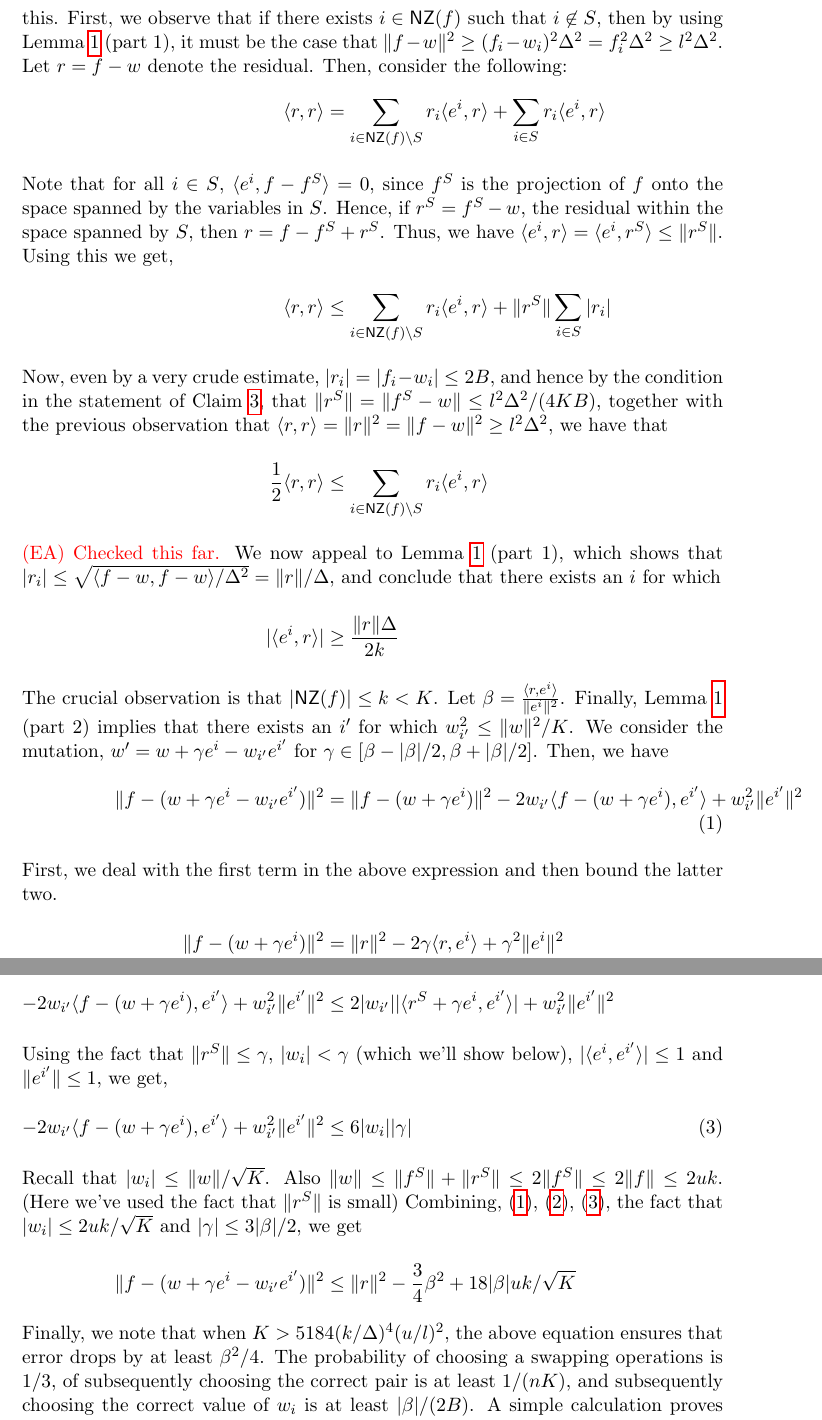
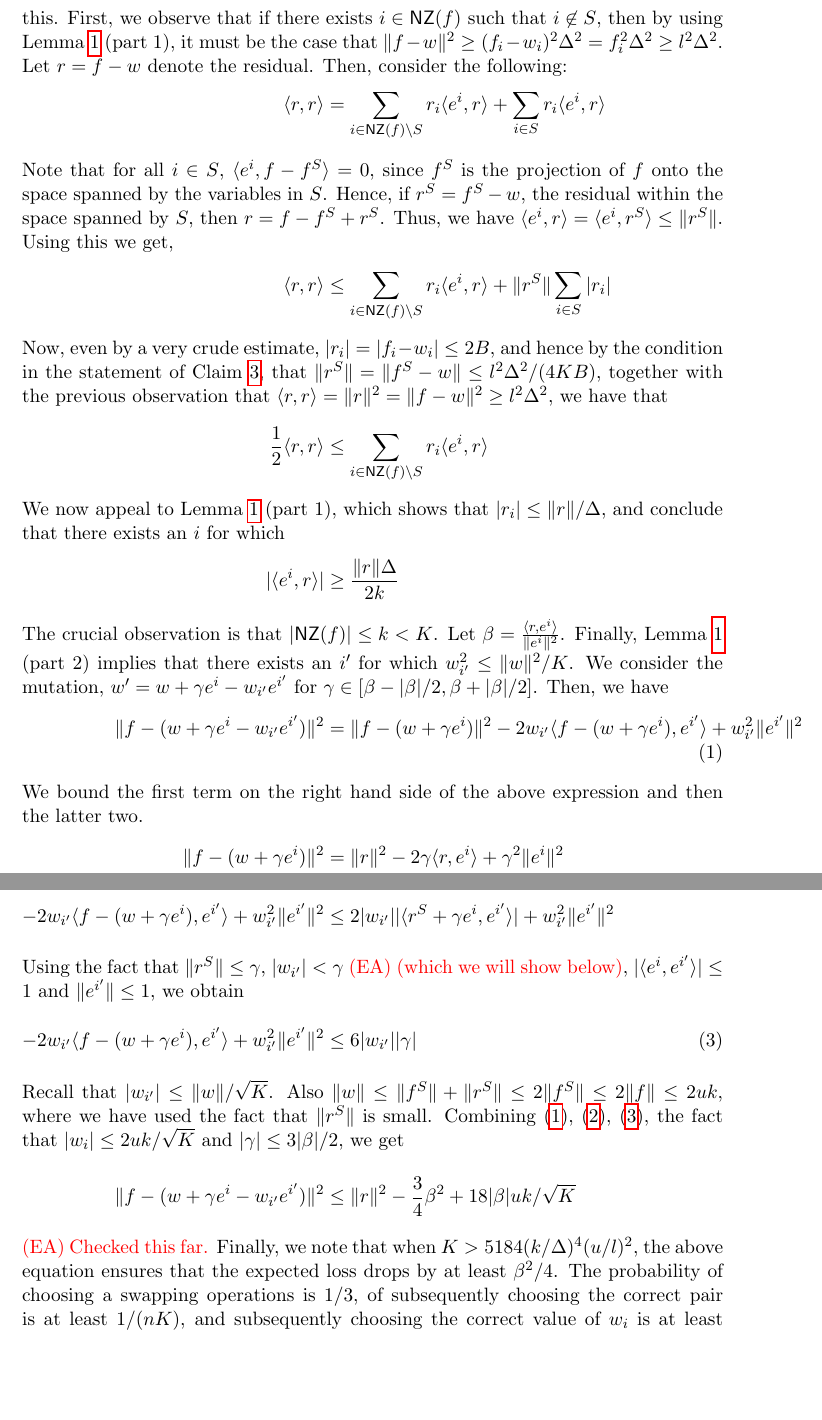
Before and after one commit to elaine84/evolve, a LaTeX paper (latex/main.tex, which reads latex/files/sparse_linear.tex): two parts of pages 14 and 15 of 20, joined at a grey line, cut so that both start at the same text, the shorter picture padded with empty space. Compiled offline with pdfLaTeX.

Commit message:
Mostly small things like primes...

```diff
--- a/latex/files/sparse_linear.tex
+++ b/latex/files/sparse_linear.tex
@@ -208,9 +208,8 @@ the previous observation that $\ip{r}{r} = \ltwonorm{r}^2 =
 \frac{1}{2}\ip{r}{r} &\leq \sum_{i \in \NZ(f) \setminus S} r_i \ip{e^i}{r}
 \nonumber
 %
-\intertext{\eanote{Checked this far.}
-We now appeal to Lemma~\ref{lemma:amsterdam} (part 1), which shows
-that $|r_i| \leq \sqrt{\ip{f - w}{f - w}/\Delta^2} = \ltwonorm{r} / \Delta$, and
+\intertext{We now appeal to Lemma~\ref{lemma:amsterdam} (part 1), which shows
+that $|r_i| \leq \ltwonorm{r} / \Delta$, and
 conclude that there exists an $i$ for which}
 %
 |\ip{e^i}{r}| &\geq \frac{\ltwonorm{r} \Delta}{2 k} \nonumber
@@ -226,8 +225,8 @@ w_{i^\prime} e^{i^\prime}$ for $\gamma \in [\beta - |\beta|/2, \beta +
 + \gamma e^i)}^2 - 2 w_{i^\prime} \ip{f - (w + \gamma e^i)}{e^{i^\prime}} +
 w_{i^\prime}^2 \ltwonorm{e^{i^\prime}}^2 \label{eqn:artichoke}
 %%
-\intertext{First, we deal with the first term in the above expression and then
-bound the latter two.}
+\intertext{We bound the first term on the right hand side of the above expression and then
+the latter two.}
 %
 \ltwonorm{f - (w + \gamma e^i)}^2 &= \ltwonorm{r}^2 - 2 \gamma \ip{r}{e^i} +
 \gamma^2 \ltwonorm{e^i}^2 \nonumber \\
@@ -246,16 +245,16 @@ $f - w = f - f^S + r^S$ and that $\ip{f - f^S}{e^{i^\prime}} = 0$
 - 2 w_{i^\prime} \ip{f - (w + \gamma e^i)}{e^{i^\prime}} + w_{i^\prime}^2
   \ltwonorm{e^{i^\prime}}^2 &\leq 2 |w_{i^\prime}| |\ip{r^S + \gamma
   e^i}{e^{i^\prime}}| + w_{i^\prime}^2 \ltwonorm{e^{i^\prime}}^2 \nonumber
-\intertext{Using the fact that $\ltwonorm{r^S} \leq \gamma$, $|w_i|< \gamma$
-(which we'll show below), $|\ip{e^i}{e^{i^\prime}}| \leq 1$ and
-$\ltwonorm{e^{i^\prime}} \leq 1$, we get,}
+\intertext{Using the fact that $\ltwonorm{r^S} \leq \gamma$, $|w_{i^\prime}|< \gamma$
+\eanote{(which we will show below)}, $|\ip{e^i}{e^{i^\prime}}| \leq 1$ and
+$\ltwonorm{e^{i^\prime}} \leq 1$, we obtain}
 %%
 - 2 w_{i^\prime} \ip{f - (w + \gamma e^i)}{e^{i^\prime}} + w_{i^\prime}^2
-  \ltwonorm{e^{i^\prime}}^2 &\leq 6 |w_i||\gamma| \label{eqn:cabbage}
+  \ltwonorm{e^{i^\prime}}^2 &\leq 6 |w_{i^\prime}||\gamma| \label{eqn:cabbage}
 %%
-\intertext{Recall that $|w_i| \leq \ltwonorm{w}/\sqrt{K}$. Also $\ltwonorm{w}
+\intertext{Recall that $|w_{i^\prime}| \leq \ltwonorm{w}/\sqrt{K}$. Also $\ltwonorm{w}
 \leq \ltwonorm{f^S} + \ltwonorm{r^S} \leq 2 \ltwonorm{f^S} \leq 2 \ltwonorm{f}
-\leq 2uk$. (Here we've used the fact that $\ltwonorm{r^S}$ is small) Combining,
+\leq 2uk$, where we have used the fact that $\ltwonorm{r^S}$ is small. Combining
 (\ref{eqn:artichoke}), (\ref{eqn:broccoli}),  (\ref{eqn:cabbage}), the fact that
 $|w_i| \leq 2uk/\sqrt{K}$ and $|\gamma| \leq 3 |\beta|/2$, we get}
 %%
@@ -263,8 +262,9 @@ $|w_i| \leq 2uk/\sqrt{K}$ and $|\gamma| \leq 3 |\beta|/2$, we get}
 \ltwonorm{r}^2 - \frac{3}{4} \beta^2 + 18 |\beta|uk/\sqrt{K} \nonumber
 %%
 \end{align}
+\eanote{Checked this far.}
 Finally, we note that when $K > 5184 (k/\Delta)^4 (u/l)^2$, the above
-equation ensures that error drops by at least $\beta^2/4$.  The probability of
+equation ensures that the expected loss drops by at least $\beta^2/4$.  The probability of
 choosing a swapping operations is $1/3$, of subsequently choosing the correct
 pair is at least $1/(nK)$, and subsequently choosing the correct value of $w_i$
 is at least $|\beta|/(2B)$. A simple calculation proves the statement of the
```
Also changed, not shown: latex/files/notation.tex (+1 -1 lines).
